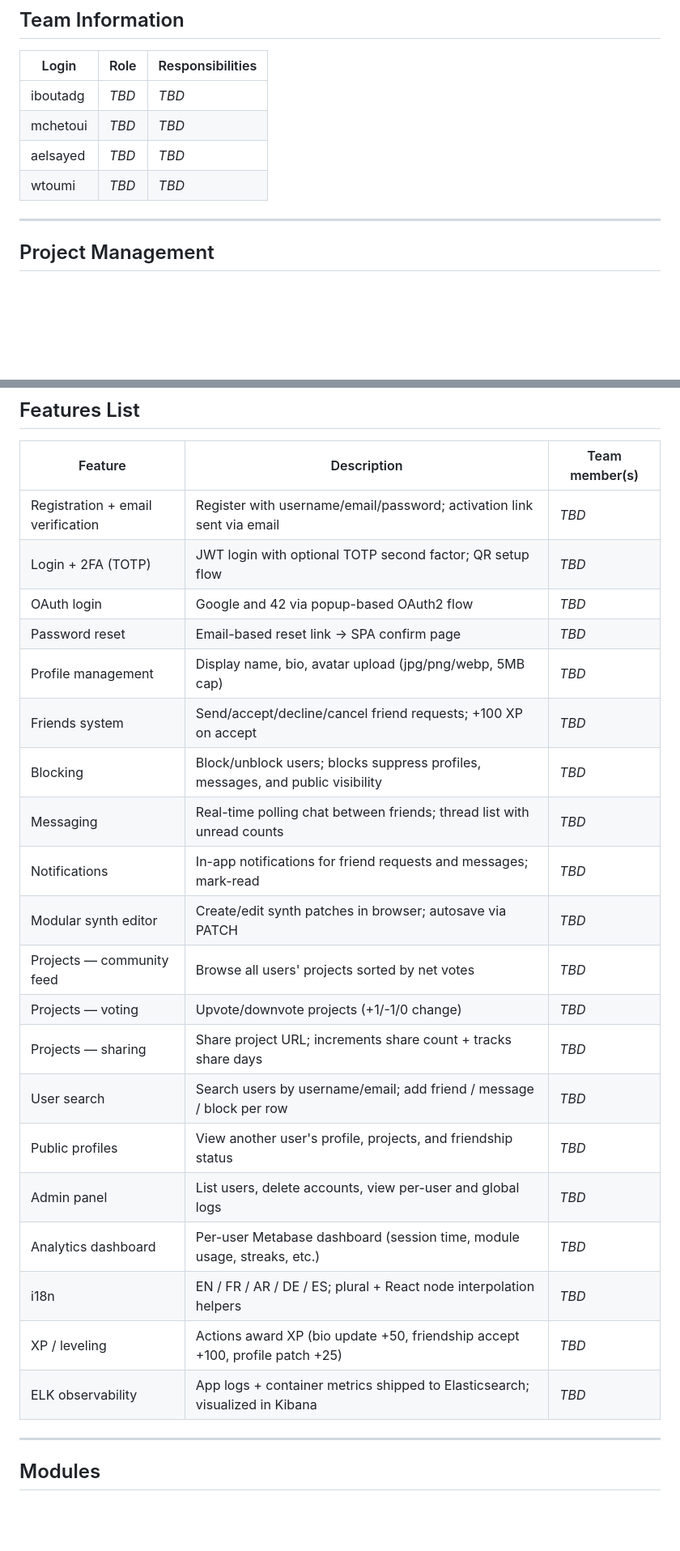
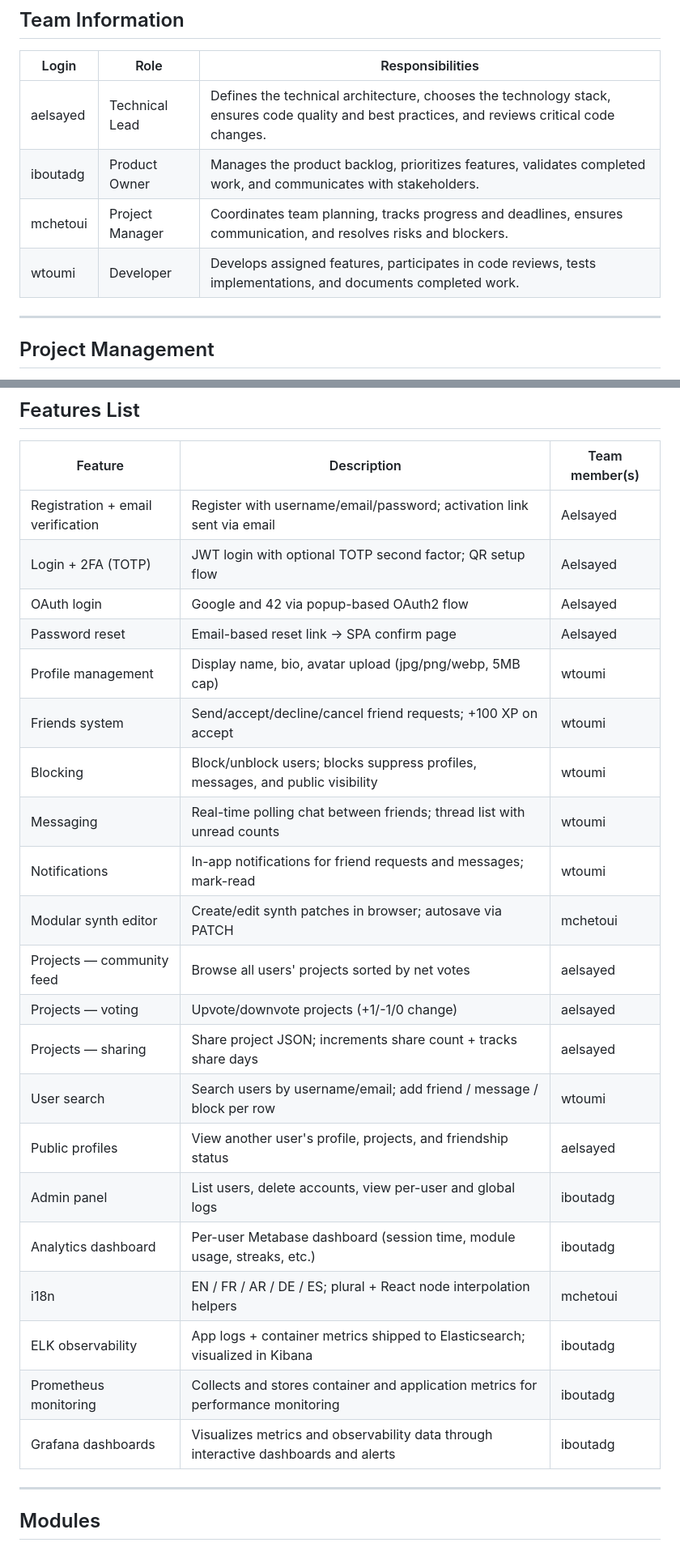
Before and after one commit to gnxrlyqf/modular, a Markdown page: README.md, 2 parts joined by grey strips. Shown at 81% size. Drawn GitHub-style; blank space fills up the shorter version.

```diff
--- a/README.md
+++ b/README.md
@@ -27,10 +27,10 @@ A full-stack web platform for learning, creating, and sharing modular synthesize
 
 | Login | Role | Responsibilities |
 |---|---|---|
-| iboutadg | _TBD_ | _TBD_ |
-| mchetoui | _TBD_ | _TBD_ |
-| aelsayed | _TBD_ | _TBD_ |
-| wtoumi | _TBD_ | _TBD_ |
+| aelsayed | Technical Lead | Defines the technical architecture, chooses the technology stack, ensures code quality and best practices, and reviews critical code changes. |
+| iboutadg | Product Owner | Manages the product backlog, prioritizes features, validates completed work, and communicates with stakeholders. |
+| mchetoui | Project Manager | Coordinates team planning, tracks progress and deadlines, ensures communication, and resolves risks and blockers. |
+| wtoumi | Developer | Develops assigned features, participates in code reviews, tests implementations, and documents completed work. |
 
 ---
 
@@ -157,27 +157,27 @@ Log
 
 | Feature | Description | Team member(s) |
 |---|---|---|
-| Registration + email verification | Register with username/email/password; activation link sent via email | _TBD_ |
-| Login + 2FA (TOTP) | JWT login with optional TOTP second factor; QR setup flow | _TBD_ |
-| OAuth login | Google and 42 via popup-based OAuth2 flow | _TBD_ |
-| Password reset | Email-based reset link → SPA confirm page | _TBD_ |
-| Profile management | Display name, bio, avatar upload (jpg/png/webp, 5MB cap) | _TBD_ |
-| Friends system | Send/accept/decline/cancel friend requests; +100 XP on accept | _TBD_ |
-| Blocking | Block/unblock users; blocks suppress profiles, messages, and public visibility | _TBD_ |
-| Messaging | Real-time polling chat between friends; thread list with unread counts | _TBD_ |
-| Notifications | In-app notifications for friend requests and messages; mark-read | _TBD_ |
-| Modular synth editor | Create/edit synth patches in browser; autosave via PATCH | _TBD_ |
-| Projects — community feed | Browse all users' projects sorted by net votes | _TBD_ |
-| Projects — voting | Upvote/downvote projects (+1/-1/0 change) | _TBD_ |
-| Projects — sharing | Share project URL; increments share count + tracks share days | _TBD_ |
-| User search | Search users by username/email; add friend / message / block per row | _TBD_ |
-| Public profiles | View another user's profile, projects, and friendship status | _TBD_ |
-| Admin panel | List users, delete accounts, view per-user and global logs | _TBD_ |
-| Analytics dashboard | Per-user Metabase dashboard (session time, module usage, streaks, etc.) | _TBD_ |
-| i18n | EN / FR / AR / DE / ES; plural + React node interpolation helpers | _TBD_ |
-| XP / leveling | Actions award XP (bio update +50, friendship accept +100, profile patch +25) | _TBD_ |
-| ELK observability | App logs + container metrics shipped to Elasticsearch; visualized in Kibana | _TBD_ |
-
+| Registration + email verification | Register with username/email/password; activation link sent via email | Aelsayed |
+| Login + 2FA (TOTP) | JWT login with optional TOTP second factor; QR setup flow | Aelsayed |
+| OAuth login | Google and 42 via popup-based OAuth2 flow | Aelsayed |
+| Password reset | Email-based reset link → SPA confirm page | Aelsayed |
+| Profile management | Display name, bio, avatar upload (jpg/png/webp, 5MB cap) | wtoumi |
+| Friends system | Send/accept/decline/cancel friend requests; +100 XP on accept | wtoumi |
+| Blocking | Block/unblock users; blocks suppress profiles, messages, and public visibility | wtoumi |
+| Messaging | Real-time polling chat between friends; thread list with unread counts | wtoumi |
+| Notifications | In-app notifications for friend requests and messages; mark-read | wtoumi |
+| Modular synth editor | Create/edit synth patches in browser; autosave via PATCH | mchetoui |
+| Projects — community feed | Browse all users' projects sorted by net votes | aelsayed |
+| Projects — voting | Upvote/downvote projects (+1/-1/0 change) | aelsayed |
+| Projects — sharing | Share project JSON; increments share count + tracks share days | aelsayed |
+| User search | Search users by username/email; add friend / message / block per row | wtoumi |
+| Public profiles | View another user's profile, projects, and friendship status | aelsayed |
+| Admin panel | List users, delete accounts, view per-user and global logs | iboutadg |
+| Analytics dashboard | Per-user Metabase dashboard (session time, module usage, streaks, etc.) | iboutadg |
+| i18n | EN / FR / AR / DE / ES; plural + React node interpolation helpers | mchetoui |
+| ELK observability | App logs + container metrics shipped to Elasticsearch; visualized in Kibana | iboutadg |
+| Prometheus monitoring | Collects and stores container and application metrics for performance monitoring | iboutadg |
+| Grafana dashboards | Visualizes metrics and observability data through interactive dashboards and alerts | iboutadg |
 ---
 
 ## Modules
```
